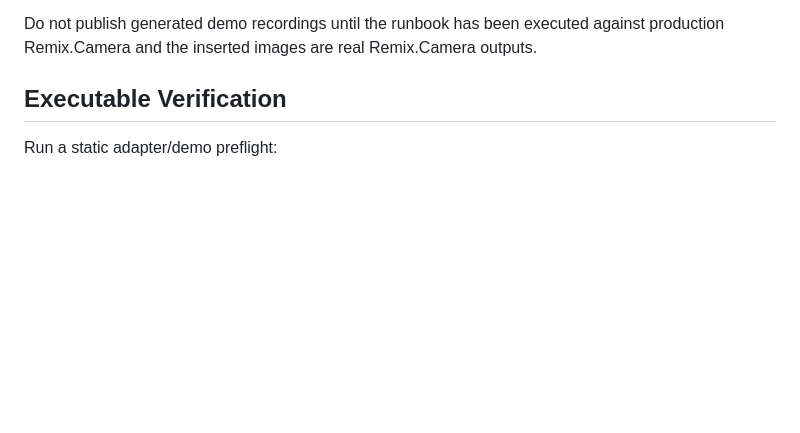
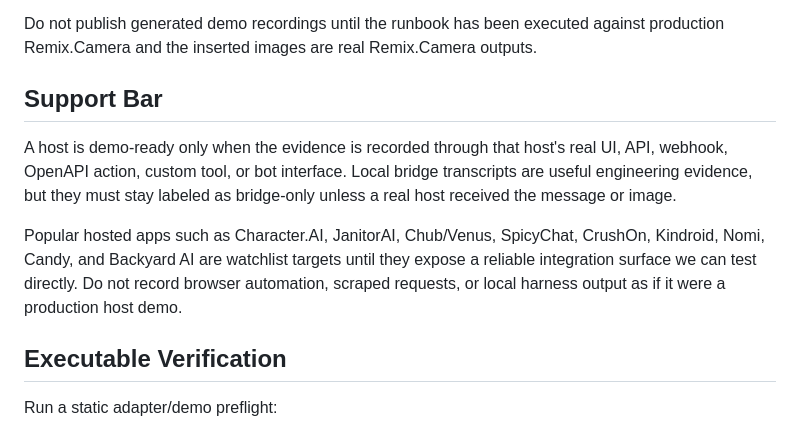
Before and after one commit to remixcamera/remix-camera-sillytavern-companion-images, a Markdown page: demos/README.md, the part around the change. Drawn GitHub-style; blank space fills up the shorter version.

```diff
--- a/demos/README.md
+++ b/demos/README.md
@@ -29,6 +29,12 @@ Targets:
 - `botpress/`: Botpress Execute Code card or Action demo.
 
 Do not publish generated demo recordings until the runbook has been executed against production Remix.Camera and the inserted images are real Remix.Camera outputs.
+
+## Support Bar
+
+A host is demo-ready only when the evidence is recorded through that host's real UI, API, webhook, OpenAPI action, custom tool, or bot interface. Local bridge transcripts are useful engineering evidence, but they must stay labeled as bridge-only unless a real host received the message or image.
+
+Popular hosted apps such as Character.AI, JanitorAI, Chub/Venus, SpicyChat, CrushOn, Kindroid, Nomi, Candy, and Backyard AI are watchlist targets until they expose a reliable integration surface we can test directly. Do not record browser automation, scraped requests, or local harness output as if it were a production host demo.
 
 ## Executable Verification
 
```
Also changed, not shown: README.md (+9 -0 lines), adapters/README.md (+20 -0 lines).
